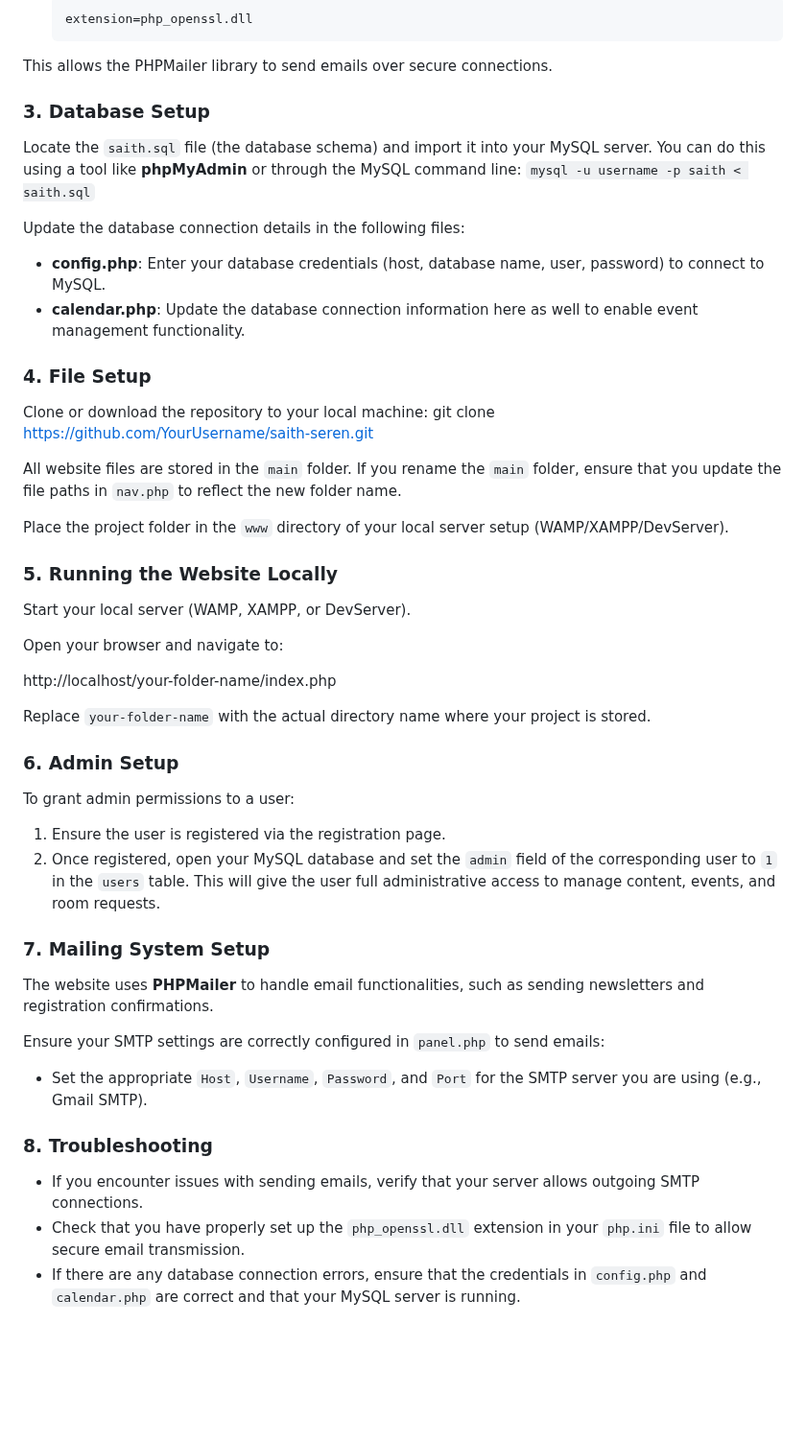
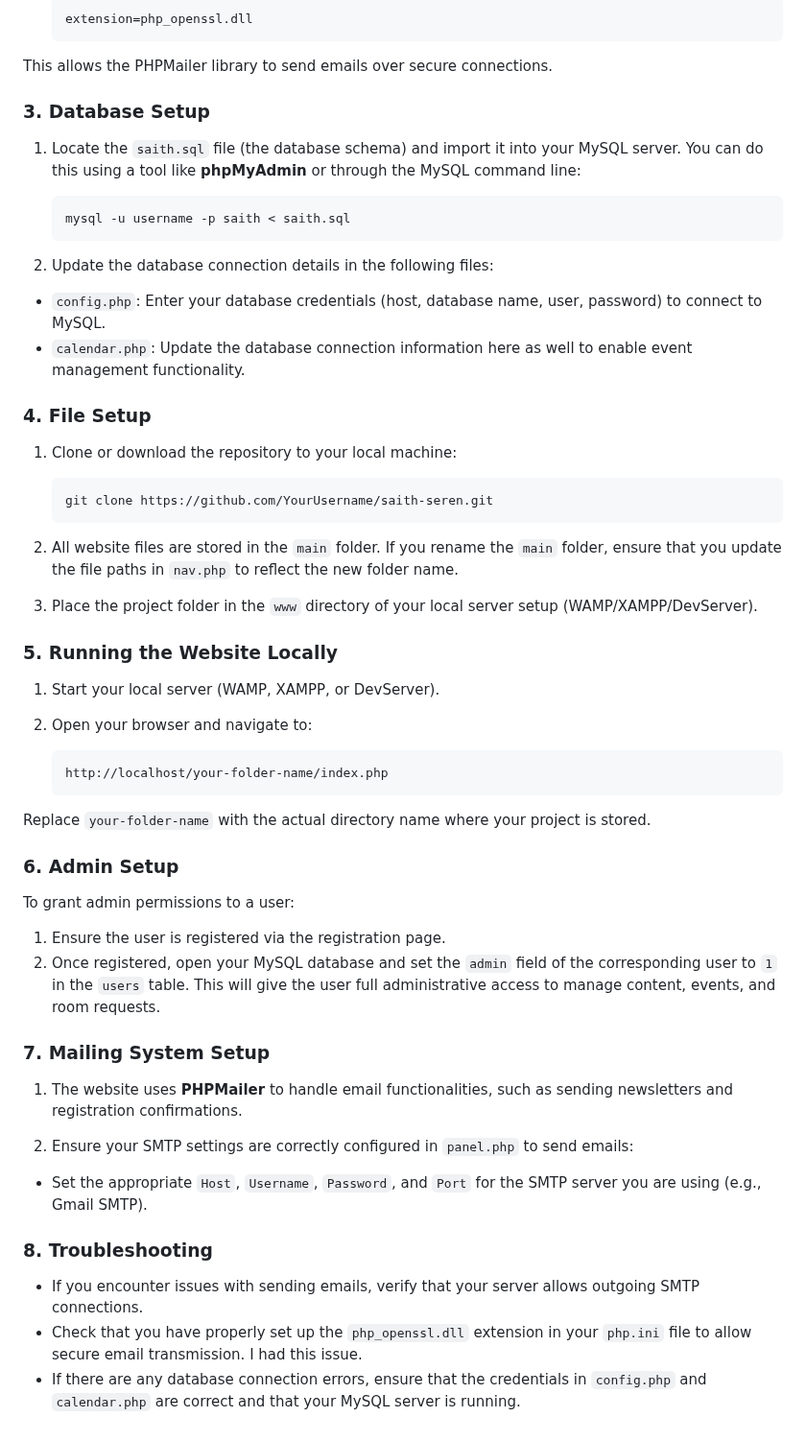
Before and after one commit to alexisvafiadis/Community-Center-Website-Rework, a Markdown page: readme.md, the part around the change. Shown at 96% size. GitHub-like rendering; blank space fills up the shorter version.

````diff
--- a/readme.md
+++ b/readme.md
@@ -155,34 +155,35 @@ To enable automatic mailing functionality (for sending newsletters), you will ne
 
 ### 3. Database Setup
 
-Locate the `saith.sql` file (the database schema) and import it into your MySQL server. You can do this using a tool like **phpMyAdmin** or through the MySQL command line:
+1. Locate the `saith.sql` file (the database schema) and import it into your MySQL server. You can do this using a tool like **phpMyAdmin** or through the MySQL command line:
     ```
     mysql -u username -p saith < saith.sql
     ```
 
-Update the database connection details in the following files:
+2. Update the database connection details in the following files:
 
-- **config.php**: Enter your database credentials (host, database name, user, password) to connect to MySQL.
-- **calendar.php**: Update the database connection information here as well to enable event management functionality.
+- `config.php`: Enter your database credentials (host, database name, user, password) to connect to MySQL.
+- `calendar.php`: Update the database connection information here as well to enable event management functionality.
 
 ### 4. File Setup
 
-Clone or download the repository to your local machine:
-git clone https://github.com/YourUsername/saith-seren.git
+1. Clone or download the repository to your local machine:
+    ```
+    git clone https://github.com/YourUsername/saith-seren.git
+    ```
 
+3. All website files are stored in the `main` folder. If you rename the `main` folder, ensure that you update the file paths in `nav.php` to reflect the new folder name.
 
-All website files are stored in the `main` folder. If you rename the `main` folder, ensure that you update the file paths in `nav.php` to reflect the new folder name.
-
-Place the project folder in the `www` directory of your local server setup (WAMP/XAMPP/DevServer).
+4. Place the project folder in the `www` directory of your local server setup (WAMP/XAMPP/DevServer).
 
 ### 5. Running the Website Locally
 
-Start your local server (WAMP, XAMPP, or DevServer).
+1. Start your local server (WAMP, XAMPP, or DevServer).
 
-Open your browser and navigate to:
-
-http://localhost/your-folder-name/index.php
-
+2. Open your browser and navigate to:
+    ```
+    http://localhost/your-folder-name/index.php
+    ```
 
 Replace `your-folder-name` with the actual directory name where your project is stored.
 
@@ -195,13 +196,13 @@ To grant admin permissions to a user:
 
 ### 7. Mailing System Setup
 
-The website uses **PHPMailer** to handle email functionalities, such as sending newsletters and registration confirmations.
+1. The website uses **PHPMailer** to handle email functionalities, such as sending newsletters and registration confirmations.
 
-Ensure your SMTP settings are correctly configured in `panel.php` to send emails:
+2. Ensure your SMTP settings are correctly configured in `panel.php` to send emails:
 - Set the appropriate `Host`, `Username`, `Password`, and `Port` for the SMTP server you are using (e.g., Gmail SMTP).
 
 ### 8. Troubleshooting
 
 - If you encounter issues with sending emails, verify that your server allows outgoing SMTP connections.
-- Check that you have properly set up the `php_openssl.dll` extension in your `php.ini` file to allow secure email transmission.
+- Check that you have properly set up the `php_openssl.dll` extension in your `php.ini` file to allow secure email transmission. I had this issue.
 - If there are any database connection errors, ensure that the credentials in `config.php` and `calendar.php` are correct and that your MySQL server is running.
````
